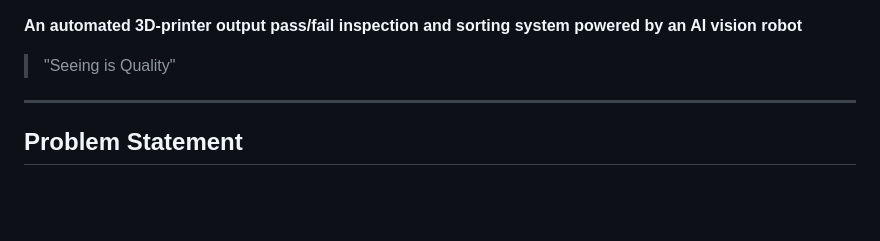
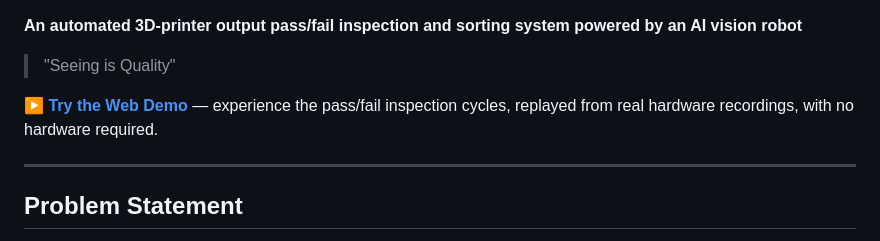
Before and after one commit to seongjun-k/QUVI, a Markdown page: README.en.md, the part around one of its changes. GitHub-like rendering; blank space fills up the shorter version.

```diff
--- a/README.en.md
+++ b/README.en.md
@@ -13,6 +14,8 @@
 **An automated 3D-printer output pass/fail inspection and sorting system powered by an AI vision robot**
 
 > "Seeing is Quality"
+
+▶ **[Try the Web Demo](https://seongjun-k.github.io/QUVI/)** — experience the pass/fail inspection cycles, replayed from real hardware recordings, with no hardware required.
 
 ---
 
```
Also changed, not shown: other parts of README.en.md (+1 -0 lines), README.ja.md (+3 -0 lines), README.md (+3 -0 lines).
